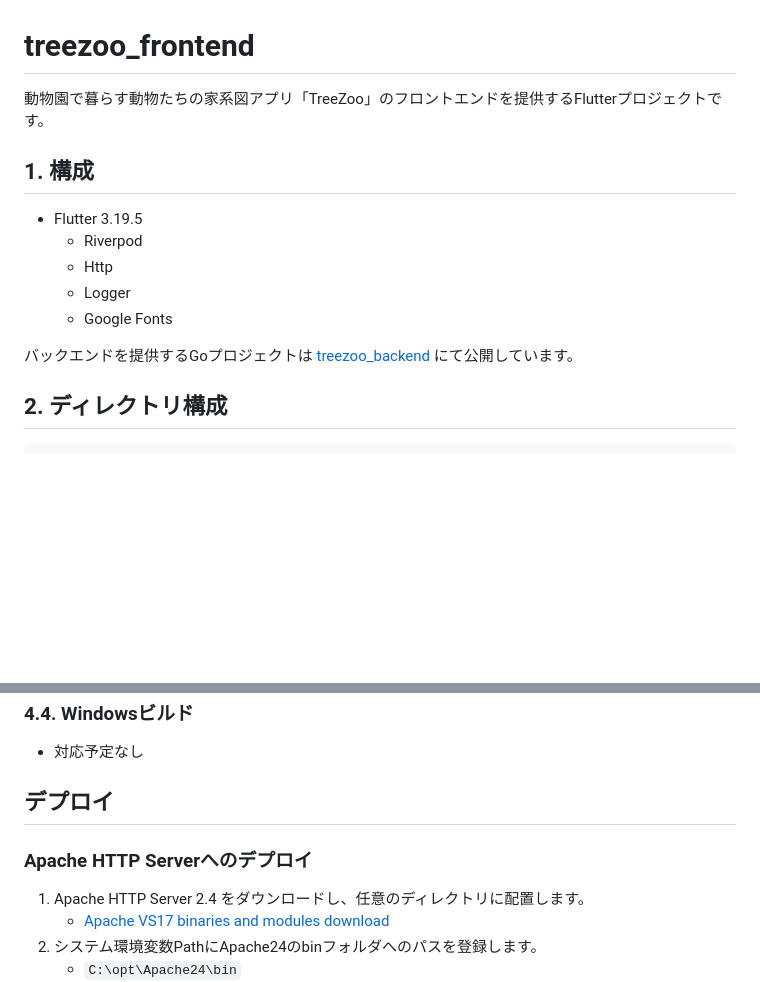
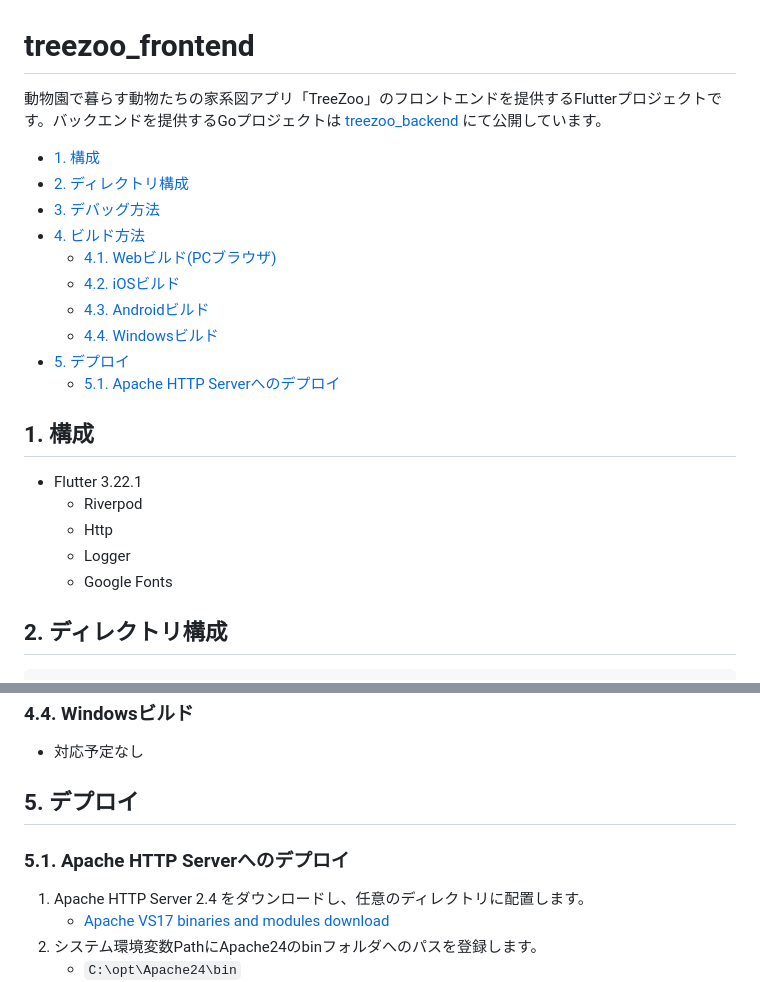
Before and after one commit to yutaiwamoto1114/treezoo_frontend, a Markdown page: README.md, 2 parts joined by grey strips. Drawn GitHub-style; blank space fills up the shorter version.

````diff
--- a/README.md
+++ b/README.md
@@ -1,17 +1,25 @@
 <!-- omit in toc -->
 # treezoo_frontend
 
-動物園で暮らす動物たちの家系図アプリ「TreeZoo」のフロントエンドを提供するFlutterプロジェクトです。
+動物園で暮らす動物たちの家系図アプリ「TreeZoo」のフロントエンドを提供するFlutterプロジェクトです。バックエンドを提供するGoプロジェクトは [treezoo_backend](https://github.com/yutaiwamoto1114/treezoo_backend) にて公開しています。
+
+- [1. 構成](#1-構成)
+- [2. ディレクトリ構成](#2-ディレクトリ構成)
+- [3. デバッグ方法](#3-デバッグ方法)
+- [4. ビルド方法](#4-ビルド方法)
+  - [4.1. Webビルド(PCブラウザ)](#41-webビルドpcブラウザ)
+  - [4.2. iOSビルド](#42-iosビルド)
+  - [4.3. Androidビルド](#43-androidビルド)
+  - [4.4. Windowsビルド](#44-windowsビルド)
+- [5. デプロイ](#5-デプロイ)
+  - [5.1. Apache HTTP Serverへのデプロイ](#51-apache-http-serverへのデプロイ)
 
 ## 1. 構成
-- Flutter 3.19.5
+- Flutter 3.22.1
   - Riverpod
   - Http
   - Logger
   - Google Fonts
-
-バックエンドを提供するGoプロジェクトは [treezoo_backend](https://github.com/yutaiwamoto1114/treezoo_backend) にて公開しています。
-
 
 ## 2. ディレクトリ構成
 ```
@@ -77,8 +85,8 @@
 ### 4.4. Windowsビルド
 - 対応予定なし
 
-## デプロイ
-### Apache HTTP Serverへのデプロイ
+## 5. デプロイ
+### 5.1. Apache HTTP Serverへのデプロイ
 1. Apache HTTP Server 2.4 をダウンロードし、任意のディレクトリに配置します。
    - [Apache VS17 binaries and modules download](https://www.apachelounge.com/download/`)
 2. システム環境変数PathにApache24のbinフォルダへのパスを登録します。
````
